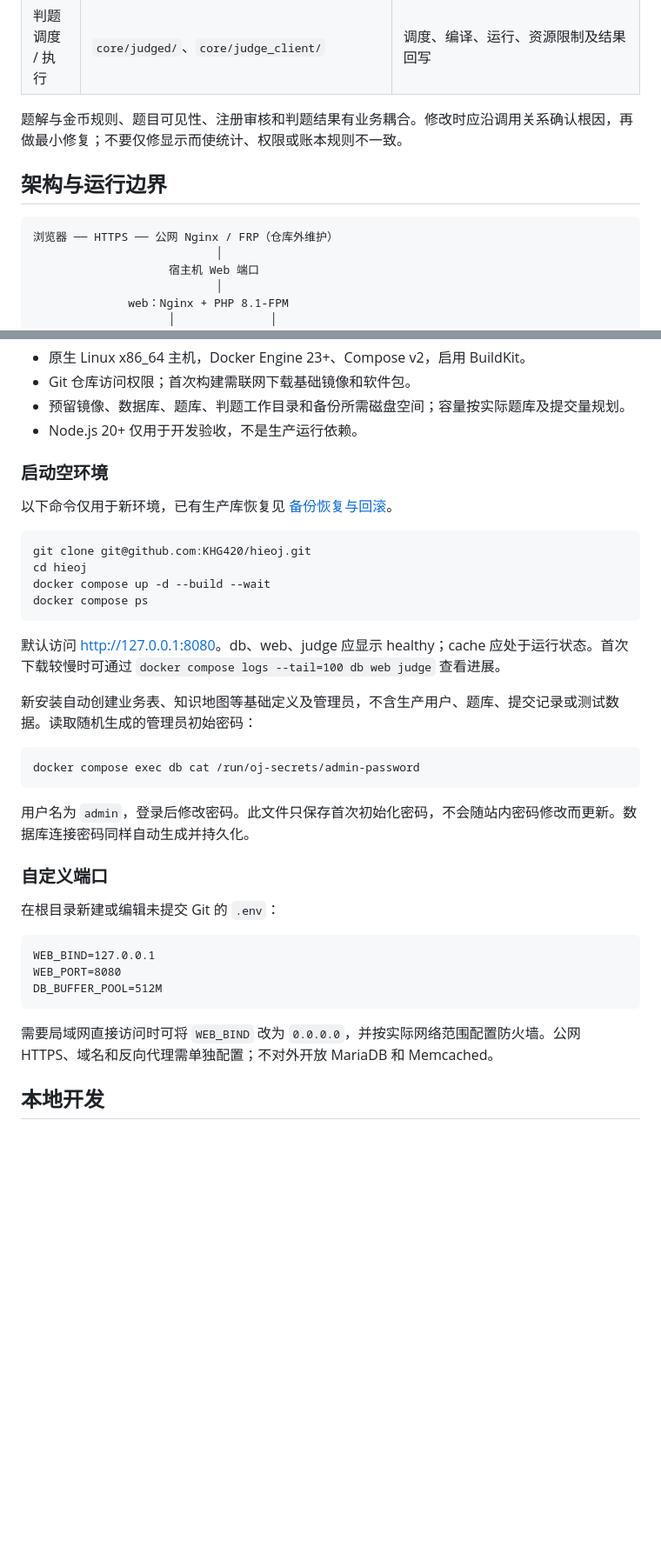
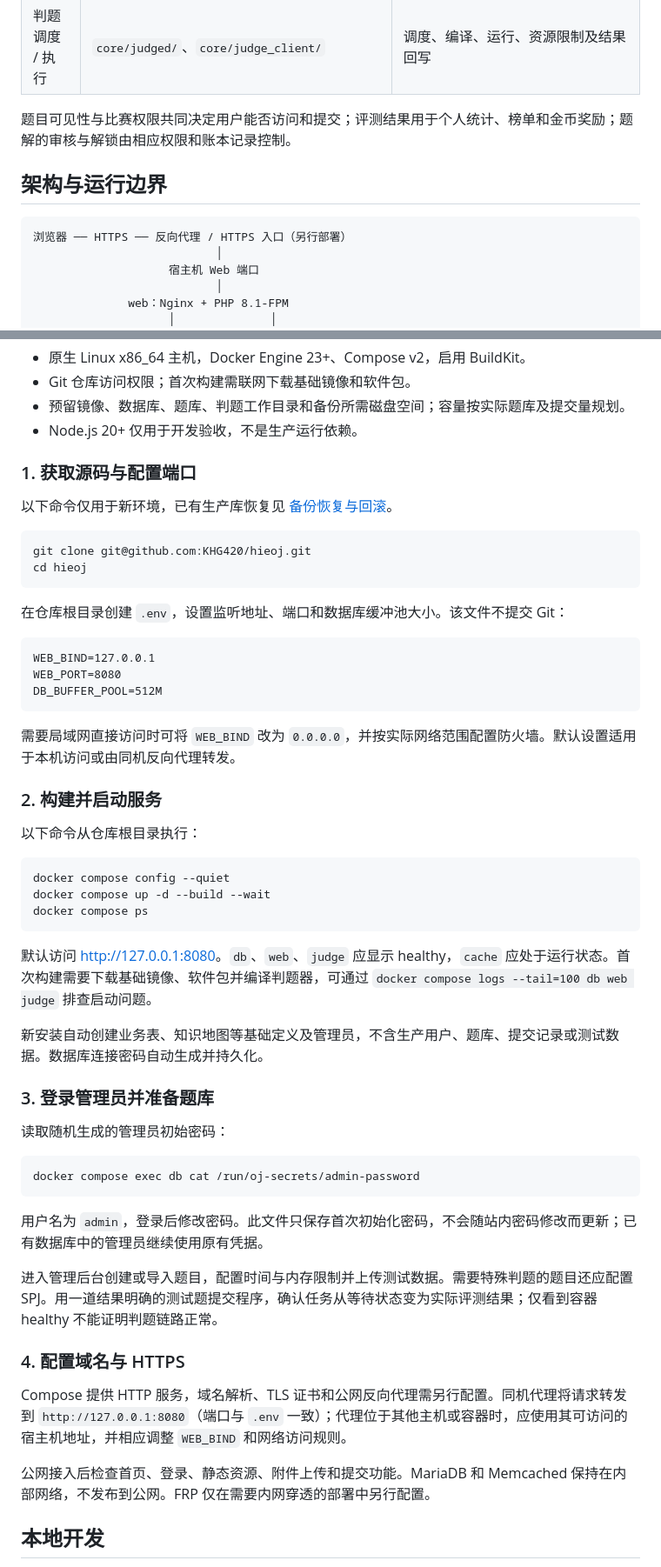
Before and after one commit to KHG420/hieoj, a Markdown page: README.md, 2 parts joined by grey strips. Shown at 87% size. GitHub-like rendering; blank space fills up the shorter version.

Commit message:
docs: focus README on architecture and deployment

````diff
--- a/README.md
+++ b/README.md
@@ -61,12 +39,12 @@
 | 公共配置与数据库 | `web/include/db_info.inc.php.example`、`web/include/pdo.php` | 运行时配置由容器生成，不直接修改容器内文件作为发布方式 |
 | 判题调度 / 执行 | `core/judged/`、`core/judge_client/` | 调度、编译、运行、资源限制及结果回写 |
 
-题解与金币规则、题目可见性、注册审核和判题结果有业务耦合。修改时应沿调用关系确认根因，再做最小修复；不要仅修显示而使统计、权限或账本规则不一致。
+题目可见性与比赛权限共同决定用户能否访问和提交；评测结果用于个人统计、榜单和金币奖励；题解的审核与解锁由相应权限和账本记录控制。
 
 ## 架构与运行边界
 
 ```text
-浏览器 ── HTTPS ── 公网 Nginx / FRP（仓库外维护）
+浏览器 ── HTTPS ── 反向代理 / HTTPS 入口（另行部署）
                            │
                     宿主机 Web 端口
                            │
@@ -124,30 +123,16 @@
 - 预留镜像、数据库、题库、判题工作目录和备份所需磁盘空间；容量按实际题库及提交量规划。
 - Node.js 20+ 仅用于开发验收，不是生产运行依赖。
 
-### 启动空环境
+### 1. 获取源码与配置端口
 
 以下命令仅用于新环境，已有生产库恢复见 [备份恢复与回滚](#备份恢复与回滚)。
 
 ```bash
 git clone git@github.com:KHG420/hieoj.git
 cd hieoj
-docker compose up -d --build --wait
-docker compose ps
 ```
 
-默认访问 <http://127.0.0.1:8080>。db、web、judge 应显示 healthy；cache 应处于运行状态。首次下载较慢时可通过 `docker compose logs --tail=100 db web judge` 查看进展。
-
-新安装自动创建业务表、知识地图等基础定义及管理员，不含生产用户、题库、提交记录或测试数据。读取随机生成的管理员初始密码：
-
-```bash
-docker compose exec db cat /run/oj-secrets/admin-password
-```
-
-用户名为 `admin`，登录后修改密码。此文件只保存首次初始化密码，不会随站内密码修改而更新。数据库连接密码同样自动生成并持久化。
-
-### 自定义端口
-
-在根目录新建或编辑未提交 Git 的 `.env`：
+在仓库根目录创建 `.env`，设置监听地址、端口和数据库缓冲池大小。该文件不提交 Git：
 
 ```dotenv
 WEB_BIND=127.0.0.1
@@ -155,7 +140,39 @@ WEB_PORT=8080
 DB_BUFFER_POOL=512M
 ```
 
-需要局域网直接访问时可将 `WEB_BIND` 改为 `0.0.0.0`，并按实际网络范围配置防火墙。公网 HTTPS、域名和反向代理需单独配置；不对外开放 MariaDB 和 Memcached。
+需要局域网直接访问时可将 `WEB_BIND` 改为 `0.0.0.0`，并按实际网络范围配置防火墙。默认设置适用于本机访问或由同机反向代理转发。
+
+### 2. 构建并启动服务
+
+以下命令从仓库根目录执行：
+
+```bash
+docker compose config --quiet
+docker compose up -d --build --wait
+docker compose ps
+```
+
+默认访问 <http://127.0.0.1:8080>。`db`、`web`、`judge` 应显示 healthy，`cache` 应处于运行状态。首次构建需要下载基础镜像、软件包并编译判题器，可通过 `docker compose logs --tail=100 db web judge` 排查启动问题。
+
+新安装自动创建业务表、知识地图等基础定义及管理员，不含生产用户、题库、提交记录或测试数据。数据库连接密码自动生成并持久化。
+
+### 3. 登录管理员并准备题库
+
+读取随机生成的管理员初始密码：
+
+```bash
+docker compose exec db cat /run/oj-secrets/admin-password
+```
+
+用户名为 `admin`，登录后修改密码。此文件只保存首次初始化密码，不会随站内密码修改而更新；已有数据库中的管理员继续使用原有凭据。
+
+进入管理后台创建或导入题目，配置时间与内存限制并上传测试数据。需要特殊判题的题目还应配置 SPJ。用一道结果明确的测试题提交程序，确认任务从等待状态变为实际评测结果；仅看到容器 healthy 不能证明判题链路正常。
+
+### 4. 配置域名与 HTTPS
+
+Compose 提供 HTTP 服务，域名解析、TLS 证书和公网反向代理需另行配置。同机代理将请求转发到 `http://127.0.0.1:8080`（端口与 `.env` 一致）；代理位于其他主机或容器时，应使用其可访问的宿主机地址，并相应调整 `WEB_BIND` 和网络访问规则。
+
+公网接入后检查首页、登录、静态资源、附件上传和提交功能。MariaDB 和 Memcached 保持在内部网络，不发布到公网。FRP 仅在需要内网穿透的部署中另行配置。
 
 ## 本地开发
 
````
Also changed, not shown: other parts of README.md (+35 -51 lines).
